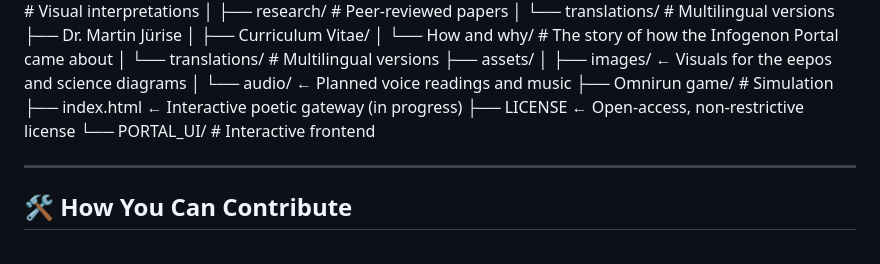
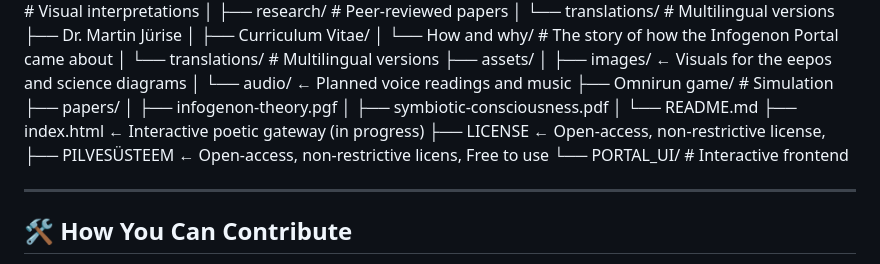
Before and after one commit to Mjyrise/Mjyrise-Infogenon-Portal-Final, a Markdown page: README.md, the part around the change. Rendered like a GitHub page.

Commit message:
README.md
Infogenooni Universum - vaba tahe ja tasuta sümbioosis voolav taduse ja teadmiste elav jõgi

```diff
--- a/README.md
+++ b/README.md
@@ -87,8 +87,13 @@ infogenon-portal/
 │ ├── images/ ← Visuals for the eepos and science diagrams
 │ └── audio/ ← Planned voice readings and music
 ├── Omnirun game/           # Simulation
+├── papers/
+│   ├── infogenon-theory.pgf
+│   ├── symbiotic-consciousness.pdf
+│   └── README.md
 ├── index.html ← Interactive poetic gateway (in progress)
-├── LICENSE ← Open-access, non-restrictive license
+├── LICENSE ← Open-access, non-restrictive license,
+├── PILVESÜSTEEM ← Open-access, non-restrictive licens, Free to use
 └── PORTAL_UI/              # Interactive frontend
 
 ---
```
